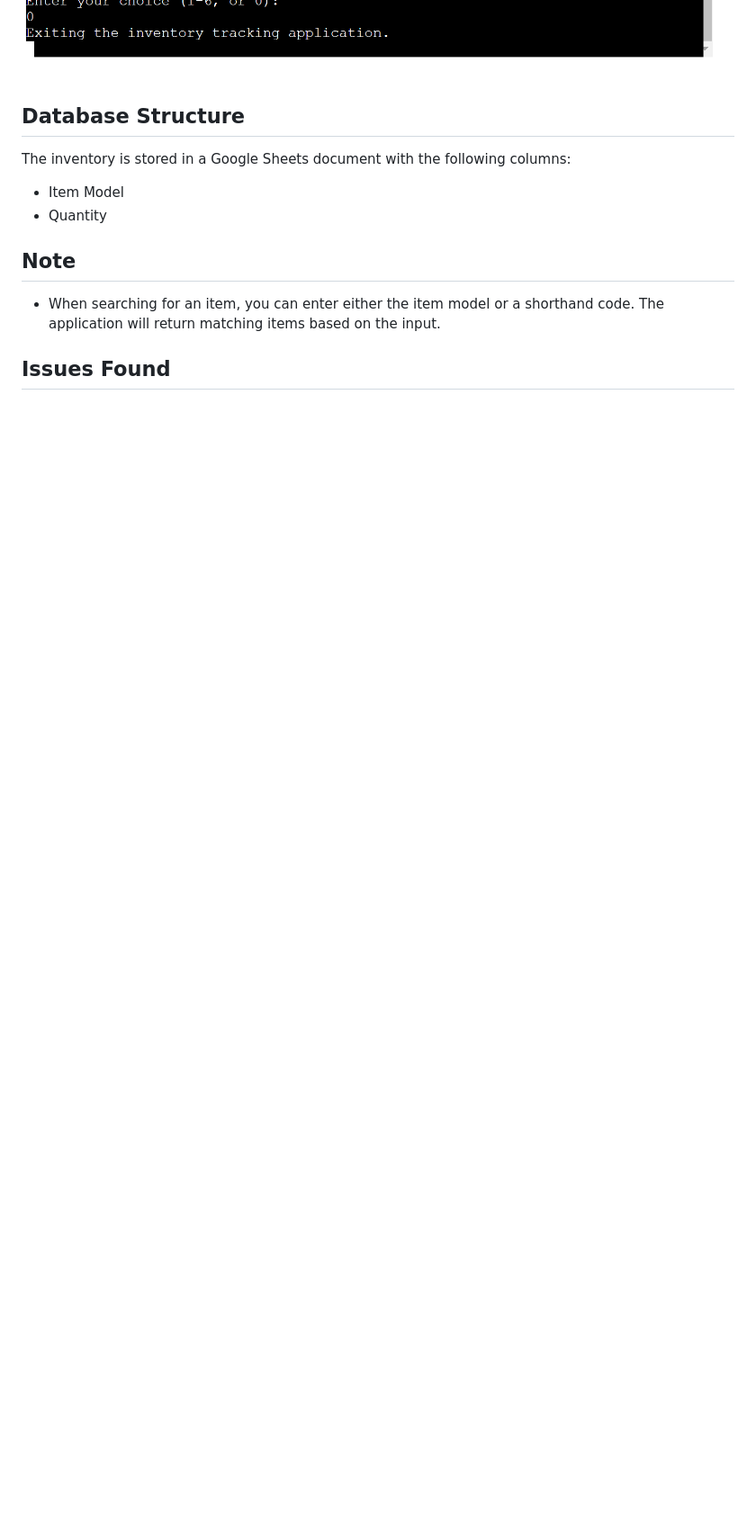
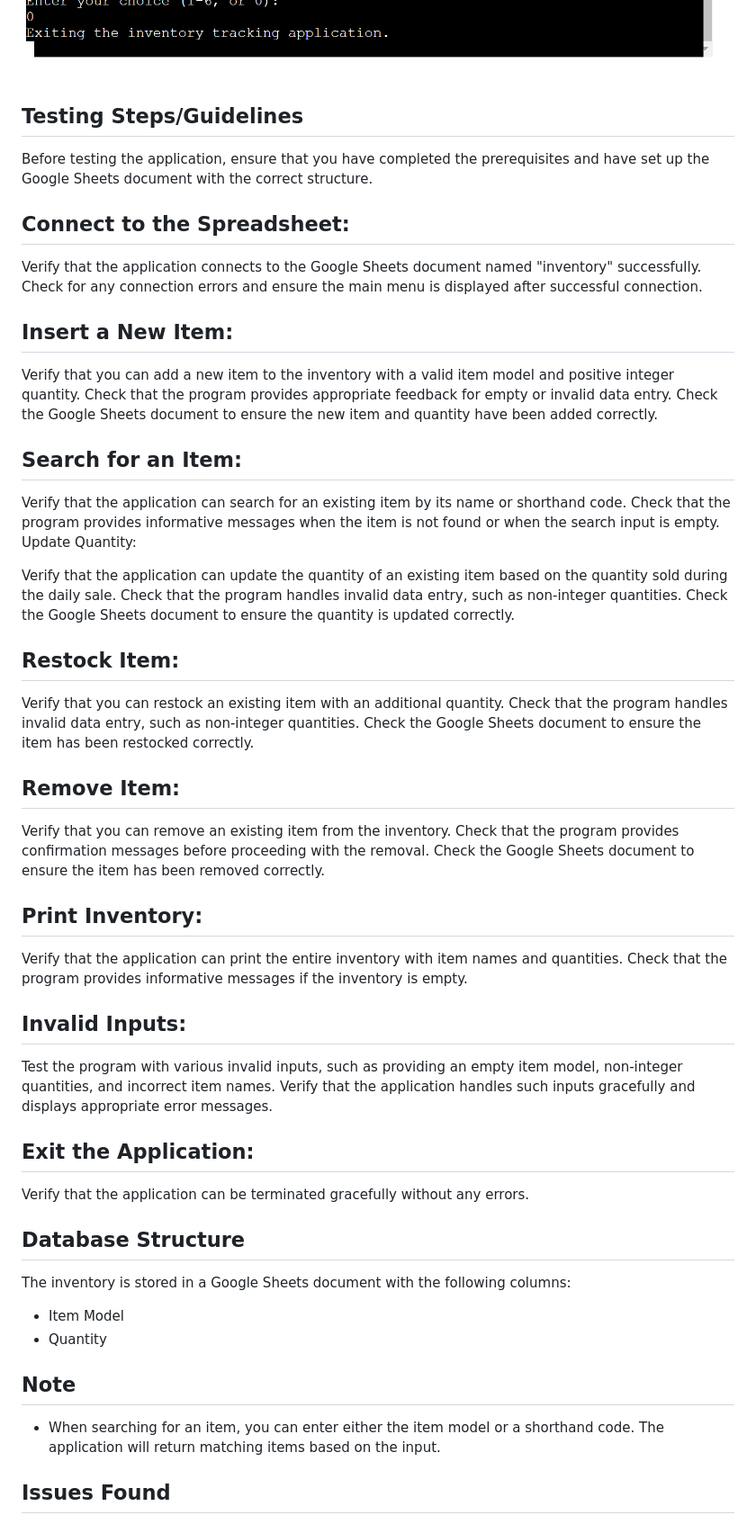
Before and after one commit to DavidcD8/InventoryTrackerGoogleSheets, a Markdown page: README.md, the part around the change. Shown: that part at 90% size. Rendered like a GitHub page; blank space fills up the shorter version.

Commit message:
added testing steps README.md

```diff
--- a/README.md
+++ b/README.md
@@ -68,6 +68,55 @@ Enter your choice (1-6, or 0): 0
 Exiting the inventory tracking application.
 ![picture of Website logo](exit.png)
 
+## Testing Steps/Guidelines
+Before testing the application, ensure that you have completed the prerequisites and have set up the Google Sheets document with the correct structure.
+
+## Connect to the Spreadsheet:
+
+Verify that the application connects to the Google Sheets document named "inventory" successfully.
+Check for any connection errors and ensure the main menu is displayed after successful connection.
+
+## Insert a New Item:
+
+Verify that you can add a new item to the inventory with a valid item model and positive integer quantity.
+Check that the program provides appropriate feedback for empty or invalid data entry.
+Check the Google Sheets document to ensure the new item and quantity have been added correctly.
+
+## Search for an Item:
+
+Verify that the application can search for an existing item by its name or shorthand code.
+Check that the program provides informative messages when the item is not found or when the search input is empty.
+Update Quantity:
+
+Verify that the application can update the quantity of an existing item based on the quantity sold during the daily sale.
+Check that the program handles invalid data entry, such as non-integer quantities.
+Check the Google Sheets document to ensure the quantity is updated correctly.
+
+## Restock Item:
+
+Verify that you can restock an existing item with an additional quantity.
+Check that the program handles invalid data entry, such as non-integer quantities.
+Check the Google Sheets document to ensure the item has been restocked correctly.
+
+## Remove Item:
+
+Verify that you can remove an existing item from the inventory.
+Check that the program provides confirmation messages before proceeding with the removal.
+Check the Google Sheets document to ensure the item has been removed correctly.
+
+## Print Inventory:
+
+Verify that the application can print the entire inventory with item names and quantities.
+Check that the program provides informative messages if the inventory is empty.
+
+## Invalid Inputs:
+
+Test the program with various invalid inputs, such as providing an empty item model, non-integer quantities, and incorrect item names.
+Verify that the application handles such inputs gracefully and displays appropriate error messages.
+
+## Exit the Application:
+
+Verify that the application can be terminated gracefully without any errors.
 
 
 ## Database Structure
```
